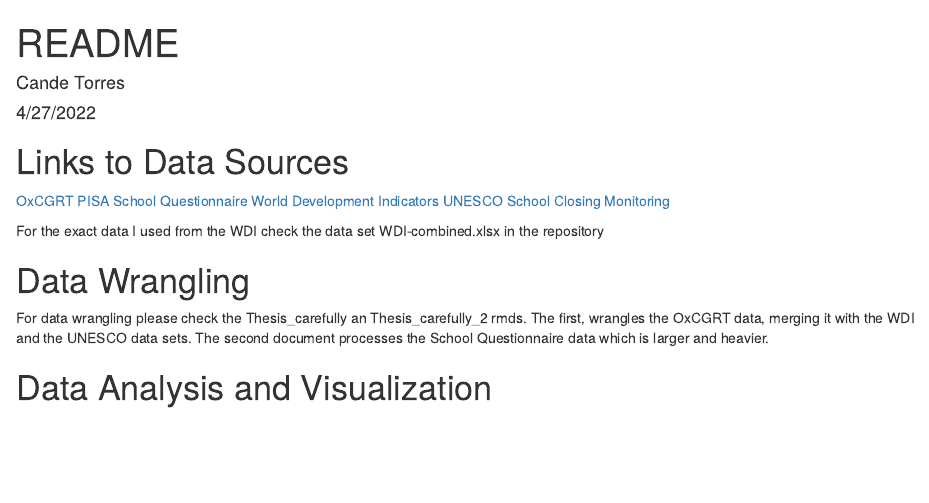
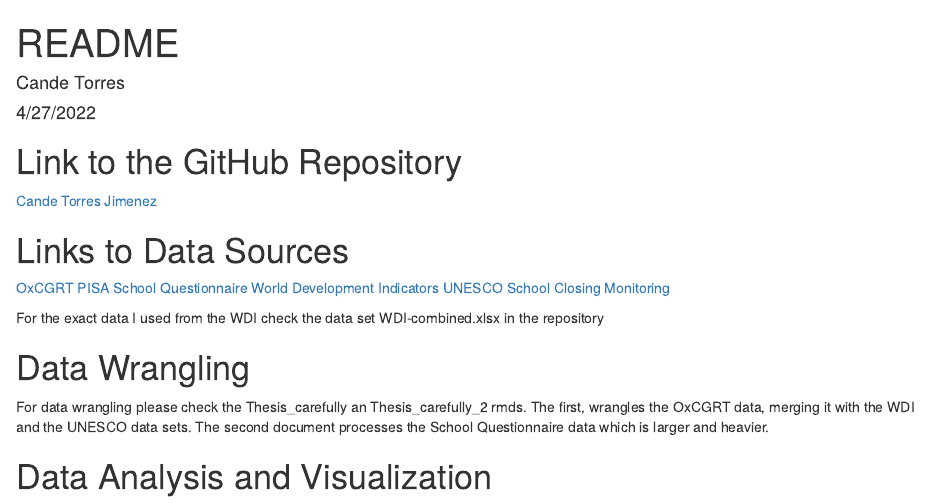
Before and after one commit to MCTJ1998/thesis_1.0, an R Markdown document (README.Rmd): the page in a window 1100 px wide, from its top. Rendered offline with R 4.5, knitr and Pandoc, with nearby package versions.

Commit message:
Read this first

```diff
--- a/README.Rmd
+++ b/README.Rmd
@@ -4,6 +4,10 @@
 date: "4/27/2022"
 output: html_document
 ---
+
+# Link to the GitHub  Repository
+[Cande Torres Jimenez](https://github.com/MCTJ1998/thesis_1.0)
+
 
 # Links to Data Sources
 
```
